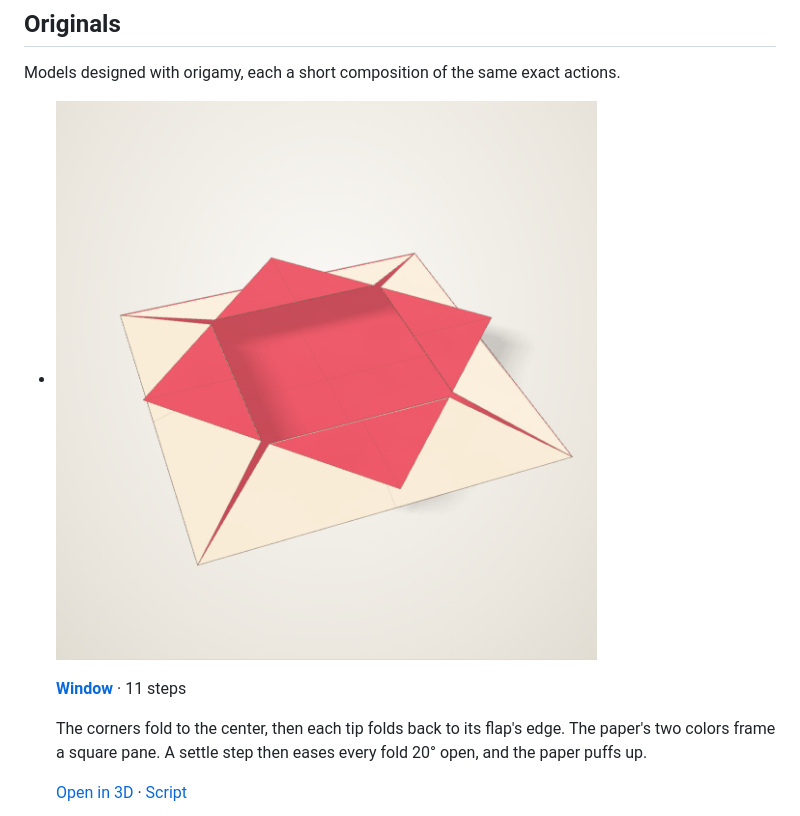
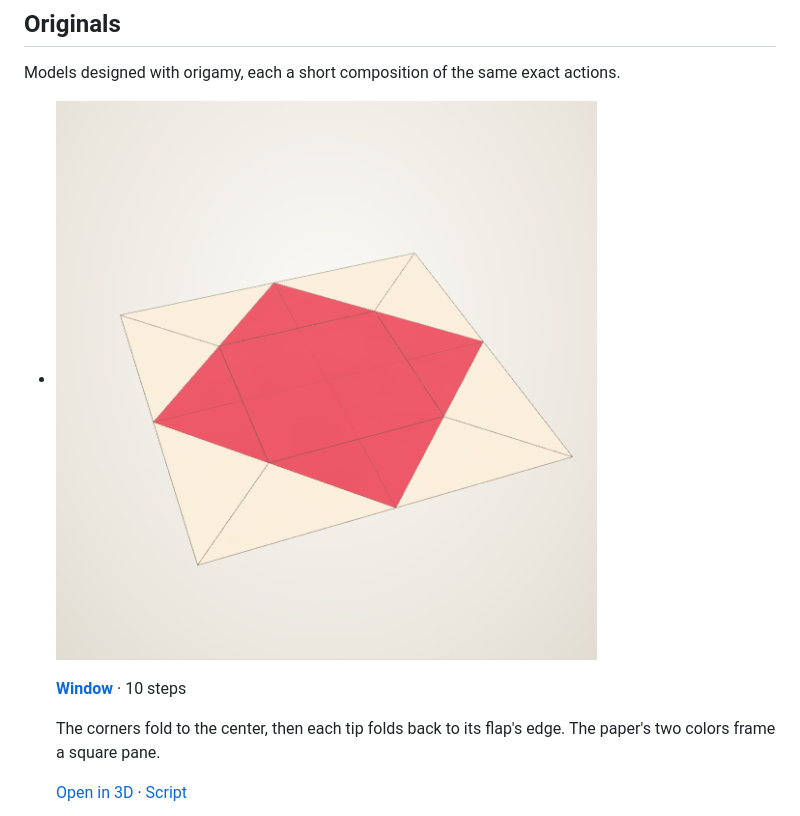
Before and after one commit to maxencefaldor/origamy, a Markdown page: docs/gallery.md, the part around one of its changes. Drawn GitHub-style; pictures changed too: docs/images/gallery-window.png.

```diff
--- a/docs/gallery.md
+++ b/docs/gallery.md
@@ -601,11 +599,10 @@ Models designed with origamy, each a short composition of the same exact actions
 
 -   ![The window example](images/gallery-window.png)
 
-    **[Window](gallery/window.html)** · 11 steps
+    **[Window](gallery/window.html)** · 10 steps
 
     The corners fold to the center, then each tip folds back to its flap's edge.
     The paper's two colors frame a square pane.
-    A settle step then eases every fold 20° open, and the paper puffs up.
 
     [Open in 3D](gallery/window.html) · [Script](https://github.com/maxencefaldor/origamy/blob/main/examples/window.py)
 
```
Also changed, not shown: other parts of docs/gallery.md (+2 -4 lines), docs/images/gallery-preliminary-base.png, docs/images/gallery-waterbomb-base.png, 3 other files.
